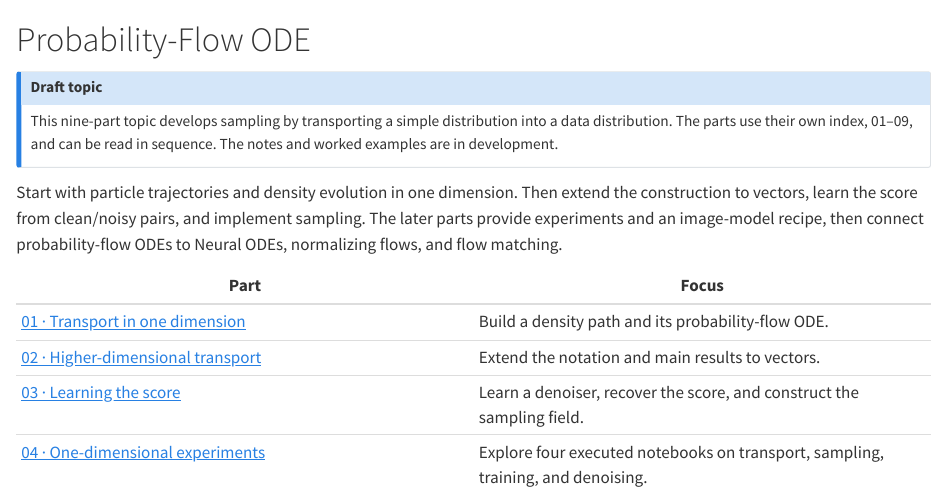
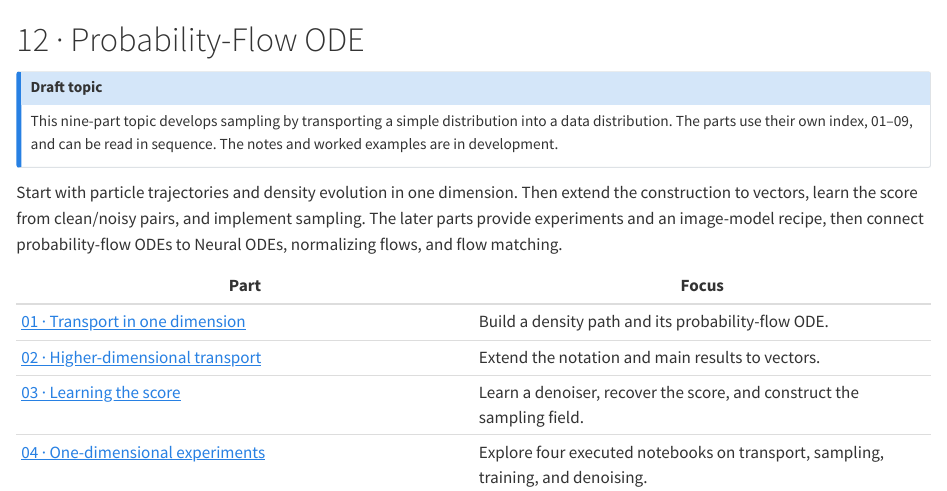
Before and after one commit to acads-iit-jammu/diffusion-models-f26, a Quarto document (tutorials/probability-flow-ode.qmd): the page in a window 1100 px wide, from its top. Rendered offline with R 4.5, knitr and Pandoc in place of Quarto, with nearby package versions.

Commit message:
Number probability-flow and score-matching topics 12 and 13

```diff
--- a/_quarto.yml
+++ b/_quarto.yml
@@ -90,7 +90,7 @@ book:
         - tutorials/36-probability-flow-ode-part-7.qmd
         - tutorials/37-probability-flow-ode-part-8.qmd
         - tutorials/38-probability-flow-ode-part-9.qmd
-    - part: "Score Matching and Stochastic Sampling"
+    - part: "13 · Score Matching and Stochastic Sampling"
       chapters:
         - tutorials/39-denoising-score-matching.qmd
         - tutorials/40-reverse-sde-sampling.qmd
--- a/tutorials/probability-flow-ode.qmd
+++ b/tutorials/probability-flow-ode.qmd
@@ -1,4 +1,4 @@
-# Probability-Flow ODE {.unnumbered}
+# 12 · Probability-Flow ODE {.unnumbered}
 
 ::: {.callout-note}
 ## Draft topic
```
Also changed, not shown: scripts/nest-probability-flow-navigation.py (+1 -1 lines).
